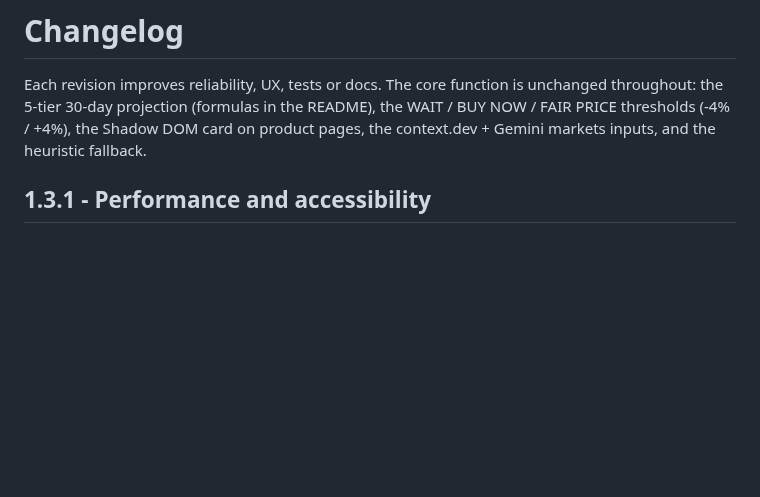
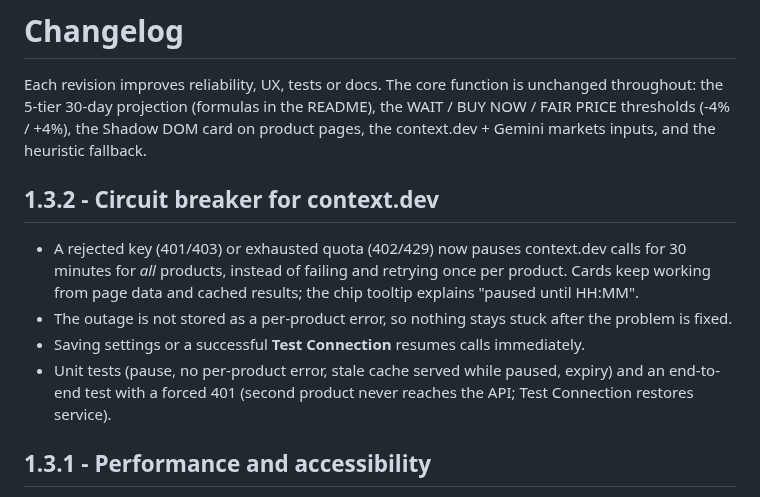
Before and after one commit to JuneKim0712/babab, a Markdown page: CHANGELOG.md, the part around the change. Rendered like a GitHub page; blank space fills up the shorter version.

```diff
--- a/CHANGELOG.md
+++ b/CHANGELOG.md
@@ -4,6 +4,16 @@ Each revision improves reliability, UX, tests or docs. The core function is unch
 the 5-tier 30-day projection (formulas in the README), the WAIT / BUY NOW / FAIR PRICE thresholds
 (-4% / +4%), the Shadow DOM card on product pages, the context.dev + Gemini markets inputs, and the
 heuristic fallback.
+
+## 1.3.2 - Circuit breaker for context.dev
+
+- A rejected key (401/403) or exhausted quota (402/429) now pauses context.dev calls for 30 minutes for
+  *all* products, instead of failing and retrying once per product. Cards keep working from page data and
+  cached results; the chip tooltip explains "paused until HH:MM".
+- The outage is not stored as a per-product error, so nothing stays stuck after the problem is fixed.
+- Saving settings or a successful **Test Connection** resumes calls immediately.
+- Unit tests (pause, no per-product error, stale cache served while paused, expiry) and an end-to-end test
+  with a forced 401 (second product never reaches the API; Test Connection restores service).
 
 ## 1.3.1 - Performance and accessibility
 
```
Also changed, not shown: README.md (+1 -0 lines), docs/USER_GUIDE.md (+1 -1 lines), docs/images/05-popup.png, 10 other files.
